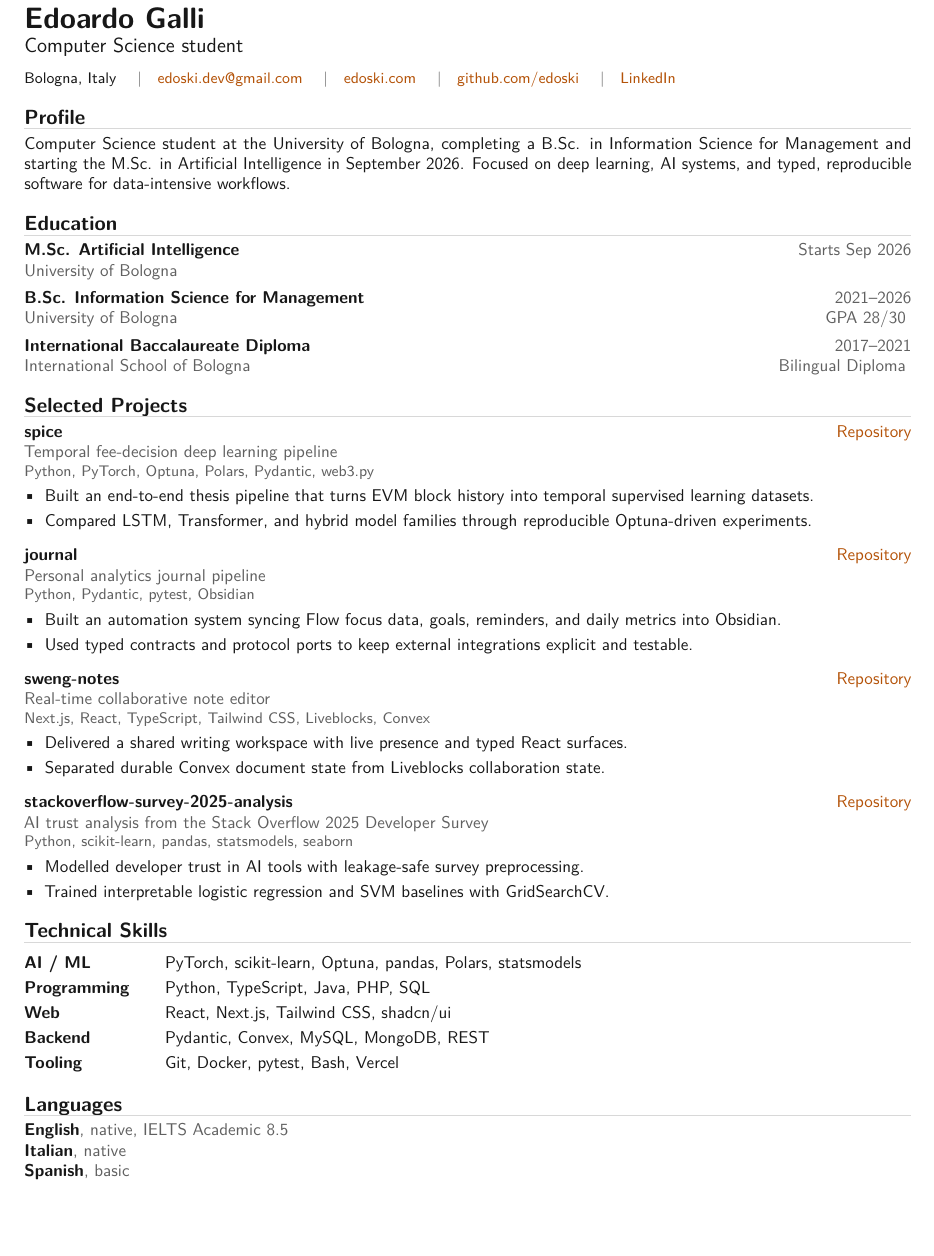
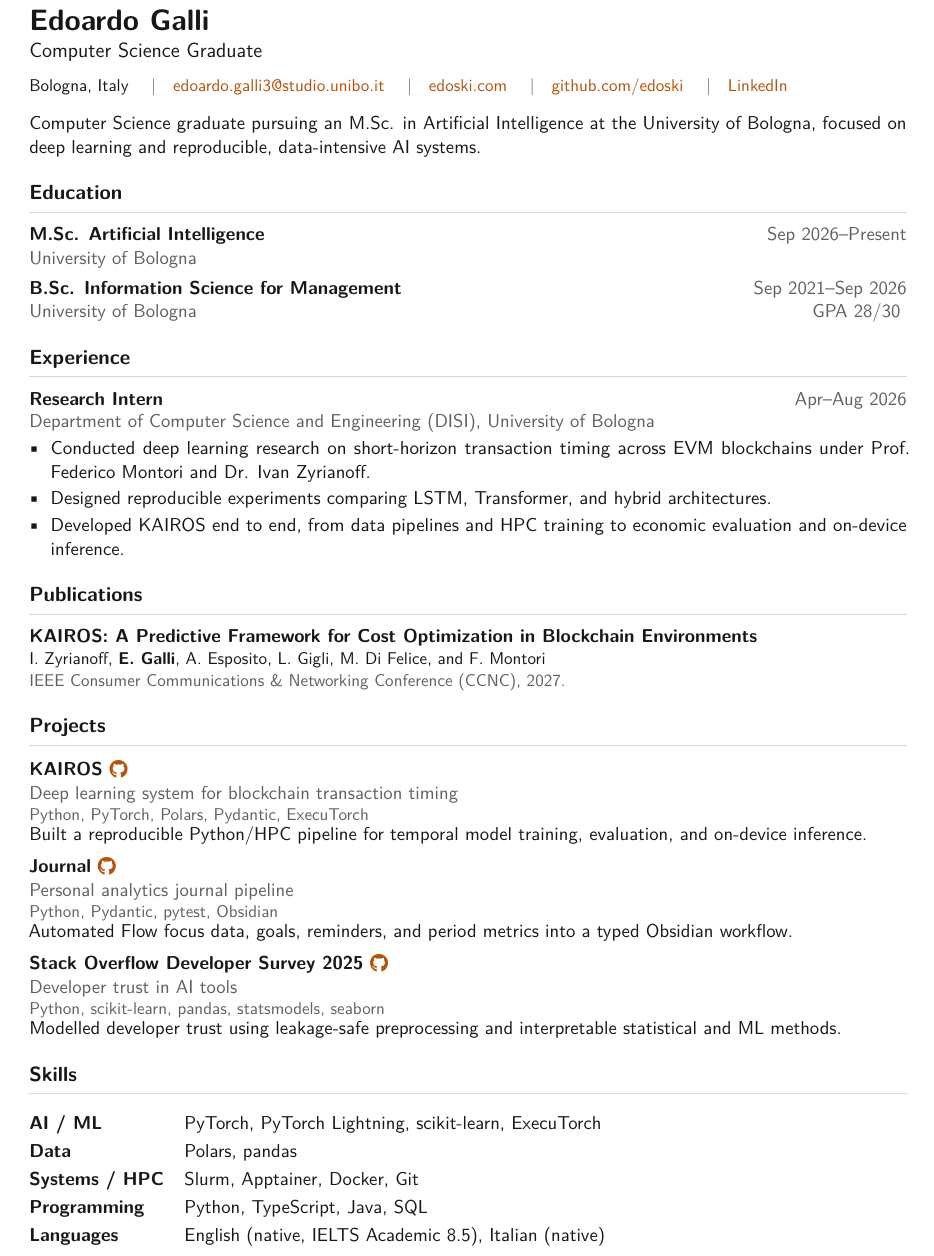
Before and after one commit to edoski/portfolio, a LaTeX CV (cv/Edoardo_Galli_CV.tex): part of the page, cut so that both start at the same text, the shorter picture padded with empty space. Compiled offline with pdfLaTeX.

Commit message:
feature(cv): add research experience and publication

```diff
--- a/cv/Edoardo_Galli_CV.tex
+++ b/cv/Edoardo_Galli_CV.tex
@@ -1,6 +1,6 @@
-\documentclass[10pt,a4paper]{article}
+\documentclass[11pt,a4paper]{article}
 
-\usepackage[a4paper,margin=1.35cm]{geometry}
+\usepackage[a4paper,margin=1.45cm]{geometry}
 \usepackage[T1]{fontenc}
 \usepackage[utf8]{inputenc}
 \usepackage{lmodern}
@@ -10,6 +10,7 @@
 \usepackage{hyperref}
 \usepackage{titlesec}
 \usepackage{microtype}
+\usepackage{fontawesome5}
 
 \definecolor{text}{HTML}{171717}
 \definecolor{muted}{HTML}{606060}
@@ -21,19 +22,21 @@
   urlcolor=accent,
   linkcolor=accent
 }
+\urlstyle{same}
 
 \pagenumbering{gobble}
 \renewcommand{\familydefault}{\sfdefault}
 \setlength{\parindent}{0pt}
 \setlength{\tabcolsep}{0pt}
 \setlength{\emergencystretch}{2em}
-\setlist[itemize]{leftmargin=1.2em, topsep=3pt, itemsep=2.5pt, parsep=0pt}
+\linespread{1.01}
+\setlist[itemize]{leftmargin=1.15em, topsep=2.5pt, itemsep=2pt, parsep=0pt, partopsep=0pt}
 
 \titleformat{\section}
   {\large\bfseries\color{text}}
   {}{0pt}{}
-  [\vspace{-2pt}{\color{rule}\titlerule}]
-\titlespacing*{\section}{0pt}{10pt}{5pt}
+  [\vspace{3pt}{\color{rule}\titlerule}]
+\titlespacing*{\section}{0pt}{13pt}{9pt}
 
 \newcommand{\contactsep}{\quad{\color{muted}|}\quad}
 \newcommand{\link}[2]{\href{#1}{#2}}
@@ -43,5 +46,3 @@
   {\color{muted}#3}\hfill{\color{muted}#4}
 }
 
-\newcommand{\projectentry}[4]{%
-  \textbf{#1}\hfill\link{#2}{Repository}\\
@@ -59,11 +70,11 @@
 \color{text}
 
 {\LARGE\bfseries Edoardo Galli}\\[2pt]
-{\large Computer Science student}\\[6pt]
+{\large Computer Science Graduate}\\[6pt]
 {\small
 Bologna, Italy
 \contactsep
-\link{mailto:edoski.dev@gmail.com}{edoski.dev@gmail.com}
+\link{mailto:edoardo.galli3@studio.unibo.it}{edoardo.galli3@studio.unibo.it}
 \contactsep
 \link{https://edoski.com}{edoski.com}
 \contactsep
@@ -72,75 +83,65 @@
 \link{https://www.linkedin.com/in/edoardo-galli-5074321b9}{LinkedIn}
 }
 
-\section{Profile}
-Computer Science student at the University of Bologna, completing a B.Sc. in Information Science for Management and starting the M.Sc. in Artificial Intelligence in September 2026. Focused on deep learning, AI systems, and typed, reproducible software for data-intensive workflows.
+\vspace{9pt}
+Computer Science graduate pursuing an M.Sc. in Artificial Intelligence at the University of Bologna, focused on deep learning and reproducible, data-intensive AI systems.
 
 \section{Education}
-\educationentry{M.Sc. Artificial Intelligence}{Starts Sep 2026}{University of Bologna}{}
+\educationentry{M.Sc. Artificial Intelligence}{Sep 2026--Present}{University of Bologna}{}
 
 \vspace{4pt}
-\educationentry{B.Sc. Information Science for Management}{2021--2026}{University of Bologna}{GPA 28/30}
+\educationentry{B.Sc. Information Science for Management}{Sep 2021--Sep 2026}{University of Bologna}{GPA 28/30}
 
-\vspace{4pt}
-\educationentry{International Baccalaureate Diploma}{2017--2021}{International School of Bologna}{Bilingual Diploma}
+\section{Experience}
+\experienceentry
+  {Research Intern}
+  {Apr--Aug 2026}
+  {Department of Computer Science and Engineering (DISI), University of Bologna}
+  {}
+\begin{itemize}
+  \item Conducted deep learning research on short-horizon transaction timing across EVM blockchains under Prof. Federico Montori and Dr. Ivan Zyrianoff.
+  \item Designed reproducible experiments comparing LSTM, Transformer, and hybrid architectures.
+  \item Developed KAIROS end to end, from data pipelines and HPC training to economic evaluation and on-device inference.
+\end{itemize}
 
-\section{Selected Projects}
+\section{Publications}
+\researchentry
+  {KAIROS: A Predictive Framework for Cost Optimization in Blockchain Environments}
+  {I. Zyrianoff, \textbf{E. Galli}, A. Esposito, L. Gigli, M. Di Felice, and F. Montori}
+  {IEEE Consumer Communications \& Networking Conference (CCNC), 2027.}
+
+\section{Projects}
 \projectentry
-  {spice}
-  {https://github.com/edoski/spice}
-  {Temporal fee-decision deep learning pipeline}
-  {Python, PyTorch, Optuna, Polars, Pydantic, web3.py}
-\begin{itemize}
-  \item Built an end-to-end thesis pipeline that turns EVM block history into temporal supervised learning datasets.
-  \item Compared LSTM, Transformer, and hybrid model families through reproducible Optuna-driven experiments.
-\end{itemize}
-\projectgap
+  {KAIROS}
+  {https://github.com/edoski/kairos}
+  {Deep learning system for blockchain transaction timing}
+  {Python, PyTorch, Polars, Pydantic, ExecuTorch}
+  {Built a reproducible Python/HPC pipeline for temporal model training, evaluation, and on-device inference.}
+\entrygap
 
 \projectentry
-  {journal}
+  {Journal}
   {https://github.com/edoski/journal}
   {Personal analytics journal pipeline}
   {Python, Pydantic, pytest, Obsidian}
-\begin{itemize}
-  \item Built an automation system syncing Flow focus data, goals, reminders, and daily metrics into Obsidian.
-  \item Used typed contracts and protocol ports to keep external integrations explicit and testable.
-\end{itemize}
-\projectgap
+  {Automated Flow focus data, goals, reminders, and period metrics into a typed Obsidian workflow.}
+\entrygap
 
 \projectentry
-  {sweng-notes}
-  {https://github.com/edoski/sweng-notes}
-  {Real-time collaborative note editor}
-  {Next.js, React, TypeScript, Tailwind CSS, Liveblocks, Convex}
-\begin{itemize}
-  \item Delivered a shared writing workspace with live presence and typed React surfaces.
-  \item Separated durable Convex document state from Liveblocks collaboration state.
-\end{itemize}
-\projectgap
+  {Stack Overflow Developer Survey 2025}
+  {https://github.com/edoski/stackoverflow-survey-2025-analysis}
+  {Developer trust in AI tools}
+  {Python, scikit-learn, pandas, statsmodels, seaborn}
+  {Modelled developer trust using leakage-safe preprocessing and interpretable statistical and ML methods.}
 
-\projectentry
-  {stackoverflow-survey-2025-analysis}
-  {https://github.com/edoski/stackoverflow-survey-2025-analysis}
-  {AI trust analysis from the Stack Overflow 2025 Developer Survey}
-  {Python, scikit-learn, pandas, statsmodels, seaborn}
-\begin{itemize}
-  \item Modelled developer trust in AI tools with leakage-safe survey preprocessing.
-  \item Trained interpretable logistic regression and SVM baselines with GridSearchCV.
-\end{itemize}
-
-\section{Technical Skills}
-\renewcommand{\arraystretch}{1.22}
-\begin{tabularx}{\textwidth}{@{}p{2.9cm}X@{}}
-\textbf{AI / ML} & PyTorch, scikit-learn, Optuna, pandas, Polars, statsmodels \\
-\textbf{Programming} & Python, TypeScript, Java, PHP, SQL \\
-\textbf{Web} & React, Next.js, Tailwind CSS, shadcn/ui \\
-\textbf{Backend} & Pydantic, Convex, MySQL, MongoDB, REST \\
-\textbf{Tooling} & Git, Docker, pytest, Bash, Vercel \\
+\section{Skills}
+\renewcommand{\arraystretch}{1.2}
+\begin{tabularx}{\textwidth}{@{}p{3.2cm}X@{}}
+\textbf{AI / ML} & PyTorch, PyTorch Lightning, scikit-learn, ExecuTorch \\
+\textbf{Data} & Polars, pandas \\
+\textbf{Systems / HPC} & Slurm, Apptainer, Docker, Git \\
+\textbf{Programming} & Python, TypeScript, Java, SQL \\
+\textbf{Languages} & English (native, IELTS Academic 8.5), Italian (native) \\
 \end{tabularx}
 
-\section{Languages}
-\languageentry{English}{native, IELTS Academic 8.5}
-\languageentry{Italian}{native}
-\languageentry{Spanish}{basic}
-
 \end{document}
```
Also changed, not shown: cv/Edoardo_Galli_CV.tex (20 more changed lines), 3 other files.
